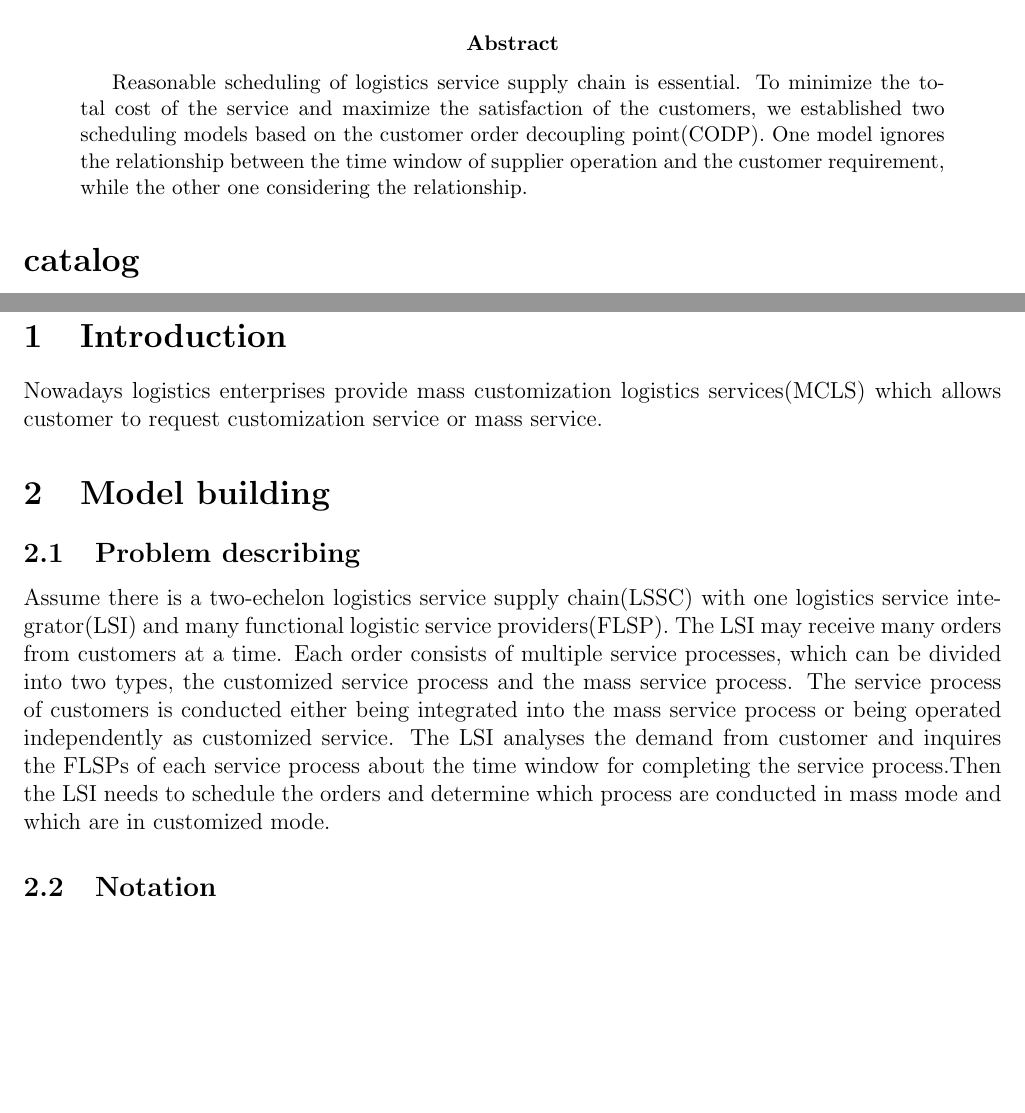
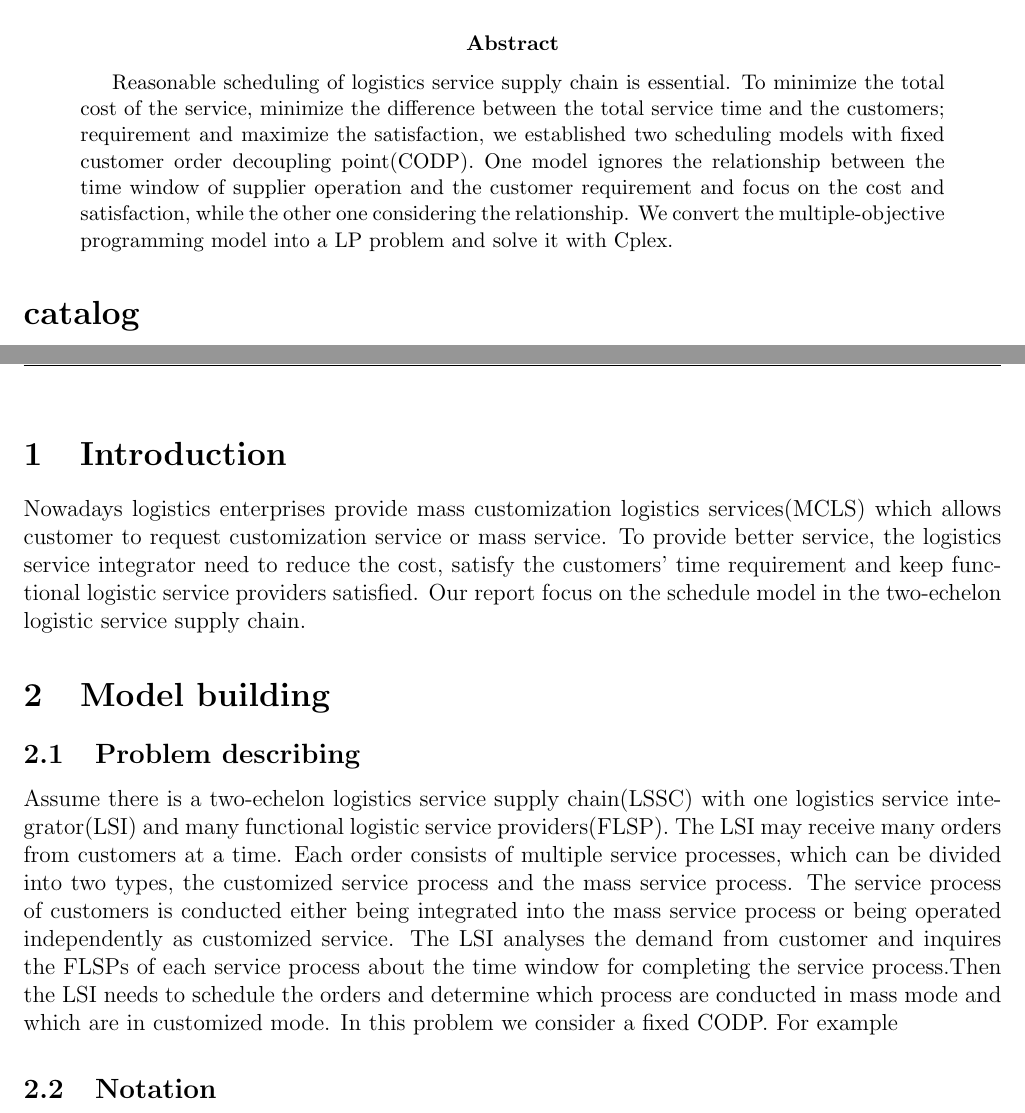
Before and after one commit to aweftr/algorithm_project, a LaTeX paper (algorithm-project/algorithm-project.tex): two parts of pages 1 and 2 of 6, joined at a grey line, cut so that both start at the same text, the shorter picture padded with empty space. Compiled offline with pdfLaTeX.

Commit message:
Add files via upload

```diff
--- a/algorithm-project/algorithm-project.tex
+++ b/algorithm-project/algorithm-project.tex
@@ -29,9 +29,7 @@
 \newcommand{\postscript}[2]
  {\setlength{\epsfxsize}{#2\hsize}
   \centerline{\epsfbox{#1}}}
-\pagestyle{plain}{
-\chead{report of project2}
-\cfoot{\thepage}
+
 
 \renewcommand{\baselinestretch}{1.0}
 
@@ -50,18 +56,20 @@
 \begin{document}
 \maketitle
 \begin{abstract}
-Reasonable scheduling of logistics service supply chain is essential. To minimize the total cost of the service and maximize the satisfaction of the customers, we established two scheduling models based on the customer order decoupling point(CODP). One model ignores the relationship between the time window of supplier operation and the customer requirement, while the other one considering the relationship.
+Reasonable scheduling of logistics service supply chain is essential. To minimize the total cost of the service, minimize the difference between the total service time and the customers; requirement and maximize the satisfaction, we established two scheduling models with fixed customer order decoupling point(CODP). One model ignores the relationship between the time window of supplier operation and the customer requirement and focus on the cost and satisfaction, while the other one considering the relationship. We convert the multiple-objective programming model into a LP problem and solve it with Cplex.
 \end{abstract}
 \renewcommand{\contentsname}{catalog}
 \tableofcontents
 \newpage
-
+\ \\
 \section{Introduction}
-Nowadays logistics enterprises provide mass customization logistics services(MCLS) which allows customer to  request customization service or mass service.
+Nowadays logistics enterprises provide mass customization logistics services(MCLS) which allows customer to  request customization service or mass service. To provide better service, the logistics service integrator need to reduce the cost, satisfy the customers' time requirement and keep functional logistic service providers satisfied. Our report focus on the schedule model in the two-echelon logistic service supply chain.
 
 \section{Model building}
 \subsection{Problem describing}
 Assume there is a two-echelon logistics service supply chain(LSSC) with one logistics service integrator(LSI) and many functional logistic service providers(FLSP). The LSI may receive many orders from customers at a time. Each order consists of multiple service processes, which can be divided into two types, the customized service process and the mass service process. The service process of customers is conducted either being integrated into the mass service process or being operated independently as customized service. The LSI analyses the demand from customer and inquires the FLSPs of each service process about the time window for completing the service process.Then the LSI needs to schedule the orders and determine which process are conducted in mass mode and which are in customized mode.
+In this problem we consider a fixed CODP. For example
+
 \subsection{Notation}
 The notation of the model are as follows:
 \begin{longtable}[b]{p{3cm}p{12cm}}
```
Also changed, not shown: algorithm-project/algorithm-project.pdf, algorithm-project/algorithm-project.tex (10 more changed lines), 2 other files.
